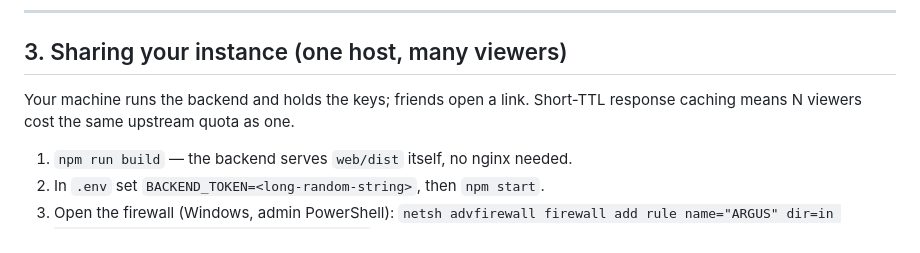
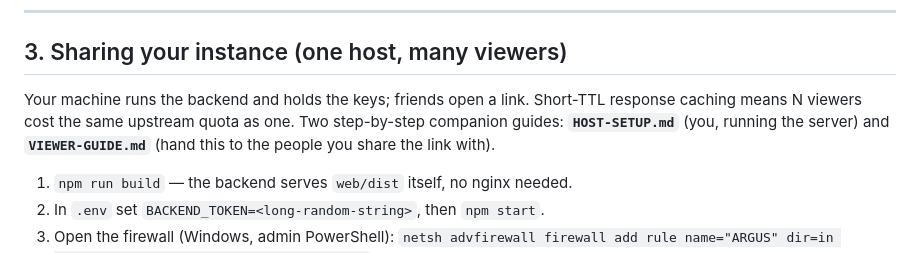
Before and after one commit to Daswolfe/Sentinel, a Markdown page: README.md, the part around the change. Drawn GitHub-style.

Commit message:
Docs: add HOST-SETUP (run the shared server) + VIEWER-GUIDE (for people you share the link with)
Co-Authored-By: Claude Opus 4.8 <noreply@anthropic.com>

```diff
--- a/README.md
+++ b/README.md
@@ -55,7 +55,9 @@ frontend tuning lives in **`web/src/config.js`**.
 ## 3. Sharing your instance (one host, many viewers)
 
 Your machine runs the backend and holds the keys; friends open a link. Short-TTL
-response caching means N viewers cost the same upstream quota as one.
+response caching means N viewers cost the same upstream quota as one. Two
+step-by-step companion guides: **`HOST-SETUP.md`** (you, running the server) and
+**`VIEWER-GUIDE.md`** (hand this to the people you share the link with).
 
 1. `npm run build` — the backend serves `web/dist` itself, no nginx needed.
 2. In `.env` set `BACKEND_TOKEN=<long-random-string>`, then `npm start`.
```
Also changed, not shown: HOST-SETUP.md (added, +147 -0 lines), VIEWER-GUIDE.md (added, +73 -0 lines).
